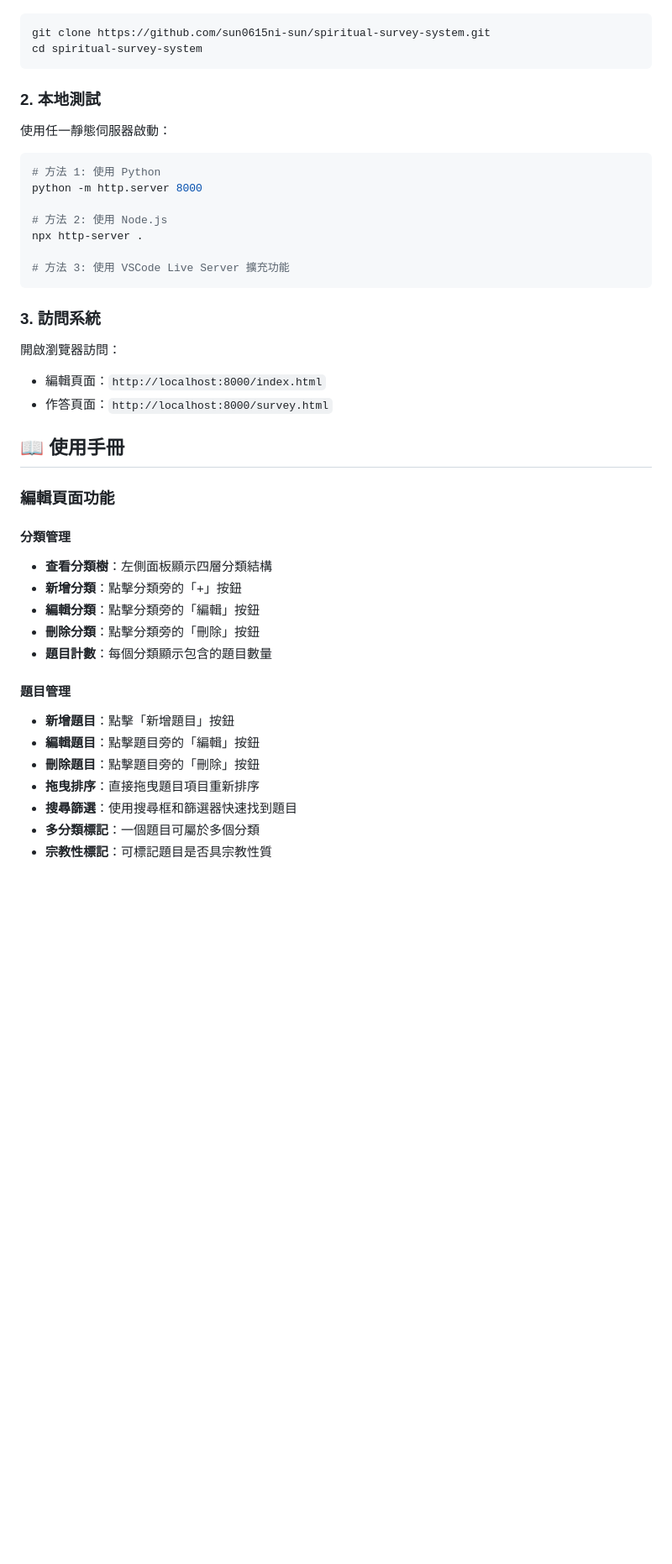
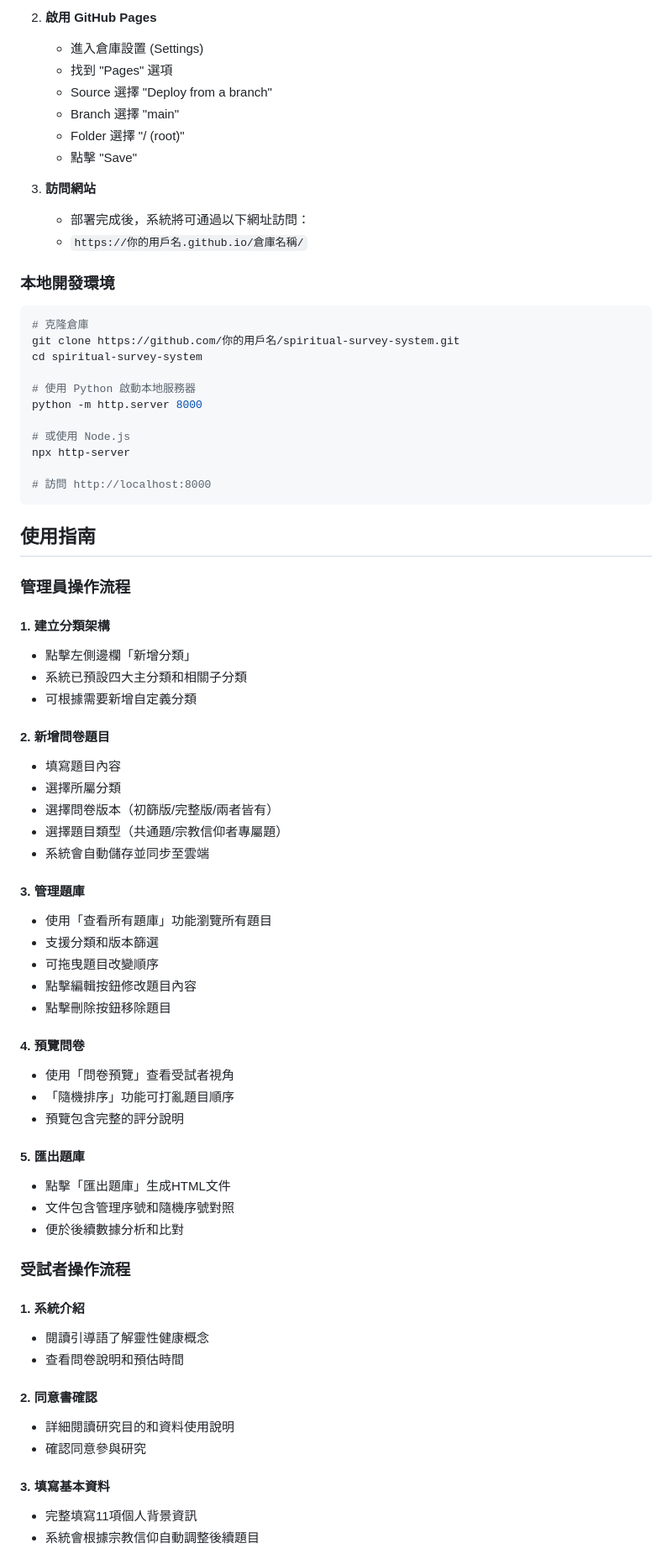
Before and after one commit to sun0615ni-sun/spiritual-survey-system, a Markdown page: README.md, the part around one of its changes. Shown at 84% size. Drawn GitHub-style; blank space fills up the shorter version.

````diff
--- a/README.md
+++ b/README.md
@@ -38,46 +69,75 @@ spiritual-survey-system/
+2. **啟用 GitHub Pages**
+   - 進入倉庫設置 (Settings)
+   - 找到 "Pages" 選項
+   - Source 選擇 "Deploy from a branch"
+   - Branch 選擇 "main"
+   - Folder 選擇 "/ (root)"
+   - 點擊 "Save"
+
+3. **訪問網站**
+   - 部署完成後，系統將可通過以下網址訪問：
+   - `https://你的用戶名.github.io/倉庫名稱/`
+
+### 本地開發環境
 
 ```bash
-git clone https://github.com/sun0615ni-sun/spiritual-survey-system.git
+# 克隆倉庫
+git clone https://github.com/你的用戶名/spiritual-survey-system.git
 cd spiritual-survey-system
+
+# 使用 Python 啟動本地服務器
+python -m http.server 8000
+
+# 或使用 Node.js
+npx http-server
+
+# 訪問 http://localhost:8000
 ```
 
-### 2. 本地測試
+## 使用指南
 
-使用任一靜態伺服器啟動：
+### 管理員操作流程
 
-```bash
-# 方法 1: 使用 Python
-python -m http.server 8000
+#### 1. 建立分類架構
+- 點擊左側邊欄「新增分類」
+- 系統已預設四大主分類和相關子分類
+- 可根據需要新增自定義分類
 
-# 方法 2: 使用 Node.js
-npx http-server .
+#### 2. 新增問卷題目
+- 填寫題目內容
+- 選擇所屬分類
+- 選擇問卷版本（初篩版/完整版/兩者皆有）
+- 選擇題目類型（共通題/宗教信仰者專屬題）
+- 系統會自動儲存並同步至雲端
 
-# 方法 3: 使用 VSCode Live Server 擴充功能
-```
+#### 3. 管理題庫
+- 使用「查看所有題庫」功能瀏覽所有題目
+- 支援分類和版本篩選
+- 可拖曳題目改變順序
+- 點擊編輯按鈕修改題目內容
+- 點擊刪除按鈕移除題目
 
-### 3. 訪問系統
+#### 4. 預覽問卷
+- 使用「問卷預覽」查看受試者視角
+- 「隨機排序」功能可打亂題目順序
+- 預覽包含完整的評分說明
 
-開啟瀏覽器訪問：
-- 編輯頁面：`http://localhost:8000/index.html`
-- 作答頁面：`http://localhost:8000/survey.html`
+#### 5. 匯出題庫
+- 點擊「匯出題庫」生成HTML文件
+- 文件包含管理序號和隨機序號對照
+- 便於後續數據分析和比對
 
-## 📖 使用手冊
+### 受試者操作流程
 
-### 編輯頁面功能
+#### 1. 系統介紹
+- 閱讀引導語了解靈性健康概念
+- 查看問卷說明和預估時間
 
-#### 分類管理
-- **查看分類樹**：左側面板顯示四層分類結構
-- **新增分類**：點擊分類旁的「+」按鈕
-- **編輯分類**：點擊分類旁的「編輯」按鈕
-- **刪除分類**：點擊分類旁的「刪除」按鈕
-- **題目計數**：每個分類顯示包含的題目數量
+#### 2. 同意書確認
+- 詳細閱讀研究目的和資料使用說明
+- 確認同意參與研究
 
-#### 題目管理
-- **新增題目**：點擊「新增題目」按鈕
-- **編輯題目**：點擊題目旁的「編輯」按鈕
-- **刪除題目**：點擊題目旁的「刪除」按鈕
-- **拖曳排序**：直接拖曳題目項目重新排序
-- **搜尋篩選**：使用搜尋框和篩選器快速找到題目
-- **多分類標記**：一個題目可屬於多個分類
-- **宗教性標記**：可標記題目是否具宗教性質
+#### 3. 填寫基本資料
+- 完整填寫11項個人背景資訊
+- 系統會根據宗教信仰自動調整後續題目
 
````
Also changed, not shown: other parts of README.md (+168 -317 lines).
